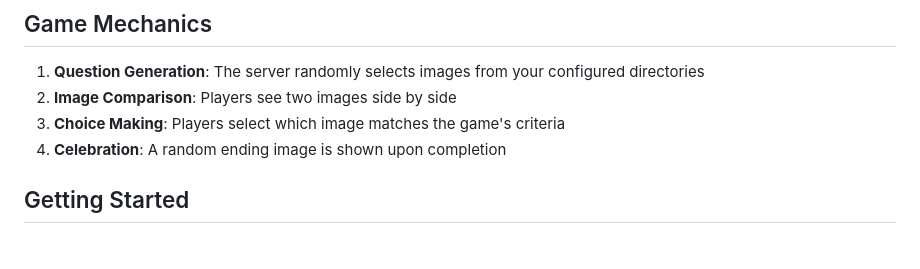
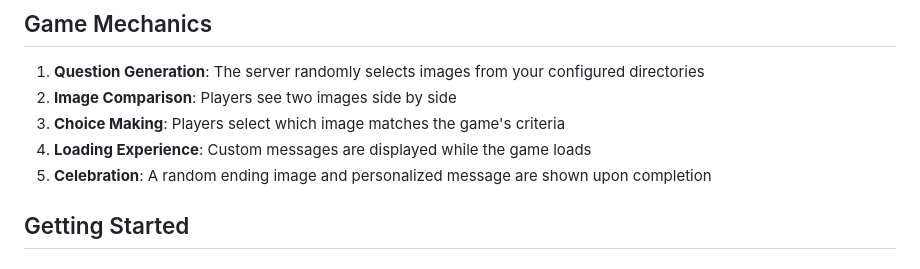
Before and after one commit to eannchen/whos-your-mate, a Markdown page: README.md, the part around the change. Drawn GitHub-style.

Commit message:
Update README.md to reflect new loading experience with custom messages and enhance celebration feature with personalized messages upon game completion.

```diff
--- a/README.md
+++ b/README.md
@@ -13,7 +13,8 @@ A fun, interactive web game built as a birthday gift using Go, Vanilla JavaScrip
 1. **Question Generation**: The server randomly selects images from your configured directories
 2. **Image Comparison**: Players see two images side by side
 3. **Choice Making**: Players select which image matches the game's criteria
-4. **Celebration**: A random ending image is shown upon completion
+4. **Loading Experience**: Custom messages are displayed while the game loads
+5. **Celebration**: A random ending image and personalized message are shown upon completion
 
 ## Getting Started
 
```
